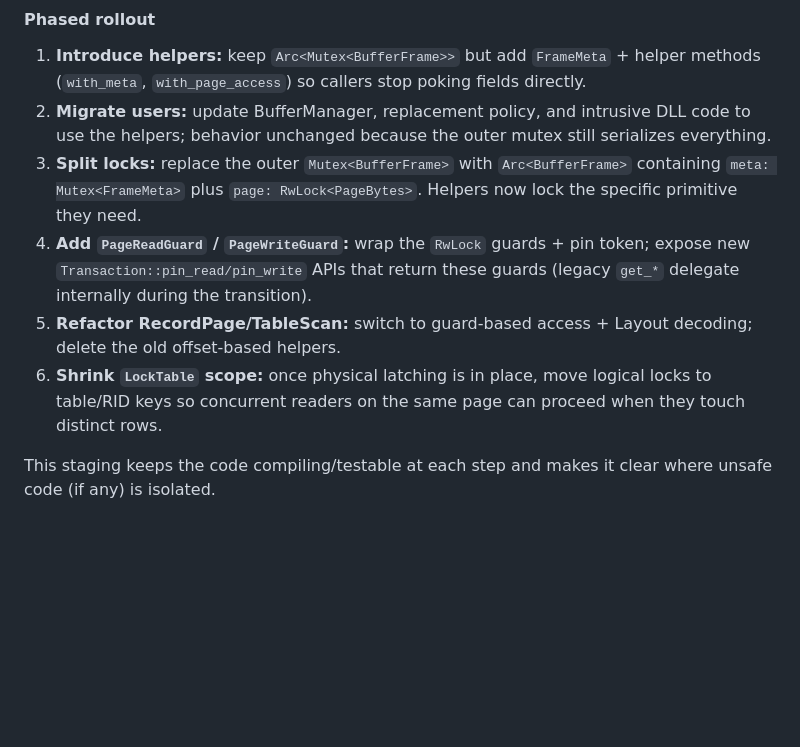
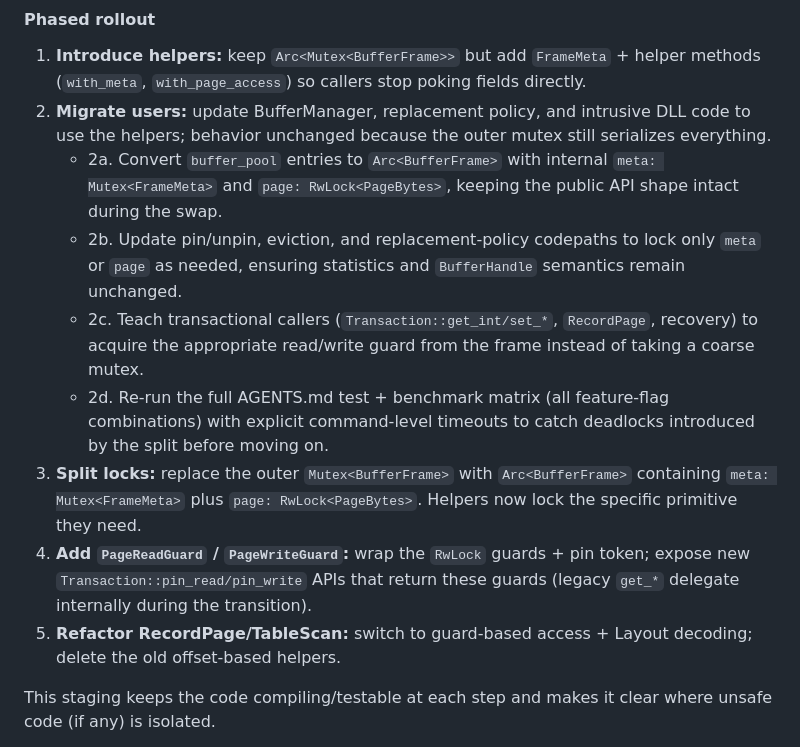
Before and after one commit to redixhumayun/simpledb, a Markdown page: docs/record_management.md, the part around the change. GitHub-like rendering; blank space fills up the shorter version.

Commit message:
Updated record_management.md with plan

```diff
--- a/docs/record_management.md
+++ b/docs/record_management.md
@@ -404,10 +404,13 @@ impl<'a, K: PageKind> Drop for PageGuard<'a, K> {
 #### Phased rollout
 1. **Introduce helpers:** keep `Arc<Mutex<BufferFrame>>` but add `FrameMeta` + helper methods (`with_meta`, `with_page_access`) so callers stop poking fields directly.
 2. **Migrate users:** update BufferManager, replacement policy, and intrusive DLL code to use the helpers; behavior unchanged because the outer mutex still serializes everything.
+   - 2a. Convert `buffer_pool` entries to `Arc<BufferFrame>` with internal `meta: Mutex<FrameMeta>` and `page: RwLock<PageBytes>`, keeping the public API shape intact during the swap.
+   - 2b. Update pin/unpin, eviction, and replacement-policy codepaths to lock only `meta` or `page` as needed, ensuring statistics and `BufferHandle` semantics remain unchanged.
+   - 2c. Teach transactional callers (`Transaction::get_int/set_*`, `RecordPage`, recovery) to acquire the appropriate read/write guard from the frame instead of taking a coarse mutex.
+   - 2d. Re-run the full AGENTS.md test + benchmark matrix (all feature-flag combinations) with explicit command-level timeouts to catch deadlocks introduced by the split before moving on.
 3. **Split locks:** replace the outer `Mutex<BufferFrame>` with `Arc<BufferFrame>` containing `meta: Mutex<FrameMeta>` plus `page: RwLock<PageBytes>`. Helpers now lock the specific primitive they need.
 4. **Add `PageReadGuard` / `PageWriteGuard`:** wrap the `RwLock` guards + pin token; expose new `Transaction::pin_read/pin_write` APIs that return these guards (legacy `get_*` delegate internally during the transition).
 5. **Refactor RecordPage/TableScan:** switch to guard-based access + Layout decoding; delete the old offset-based helpers.
-6. **Shrink `LockTable` scope:** once physical latching is in place, move logical locks to table/RID keys so concurrent readers on the same page can proceed when they touch distinct rows.
 
 This staging keeps the code compiling/testable at each step and makes it clear where unsafe code (if any) is isolated.
 
```
